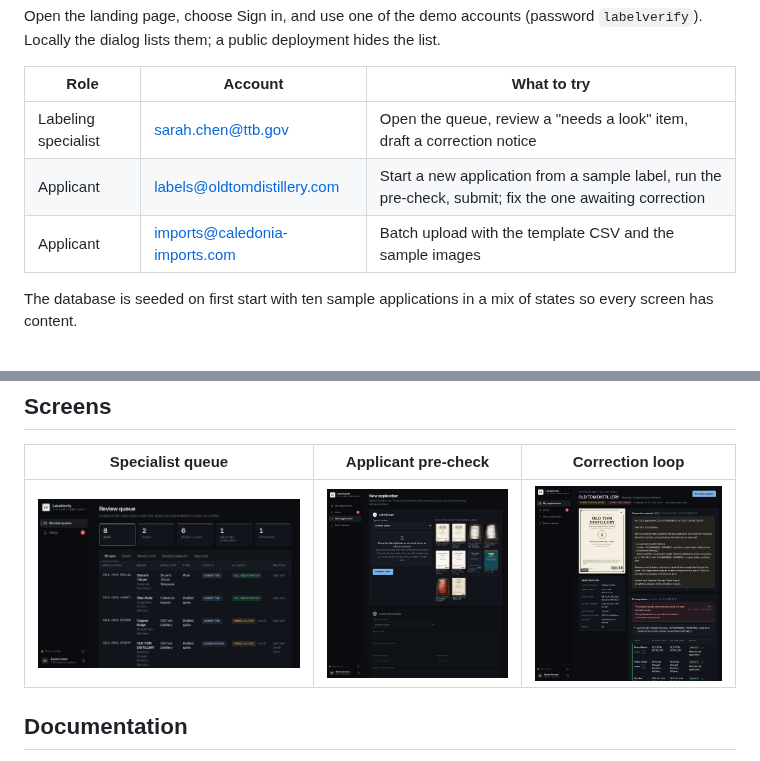
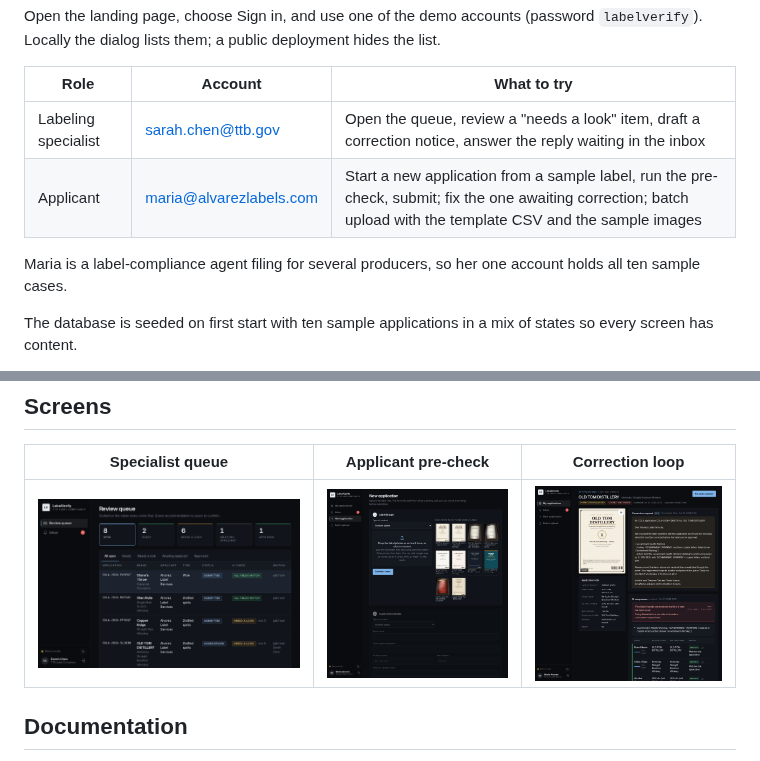
Before and after one commit to ezhucs1/ttb-takehome, a Markdown page: README.md, 2 parts joined by grey strips. GitHub-like rendering; pictures changed too: docs/screenshots/applicant-detail.png, docs/screenshots/new-application.png, docs/screenshots/queue.png.

```diff
--- a/README.md
+++ b/README.md
@@ -71,9 +71,11 @@ Open the landing page, choose Sign in, and use one of the demo accounts (passwor
 
 | Role | Account | What to try |
 | --- | --- | --- |
-| Labeling specialist | sarah.chen@ttb.gov | Open the queue, review a "needs a look" item, draft a correction notice |
-| Applicant | labels@oldtomdistillery.com | Start a new application from a sample label, run the pre-check, submit; fix the one awaiting correction |
-| Applicant | imports@caledonia-imports.com | Batch upload with the template CSV and the sample images |
+| Labeling specialist | sarah.chen@ttb.gov | Open the queue, review a "needs a look" item, draft a correction notice, answer the reply waiting in the inbox |
+| Applicant | maria@alvarezlabels.com | Start a new application from a sample label, run the pre-check, submit; fix the one awaiting correction; batch upload with the template CSV and the sample images |
+
+Maria is a label-compliance agent filing for several producers, so her one account holds
+all ten sample cases.
 
 The database is seeded on first start with ten sample applications in a mix of states so
 every screen has content.
```
Also changed, not shown: docs/screenshots/login.png, docs/screenshots/review.png, 4 other files.
